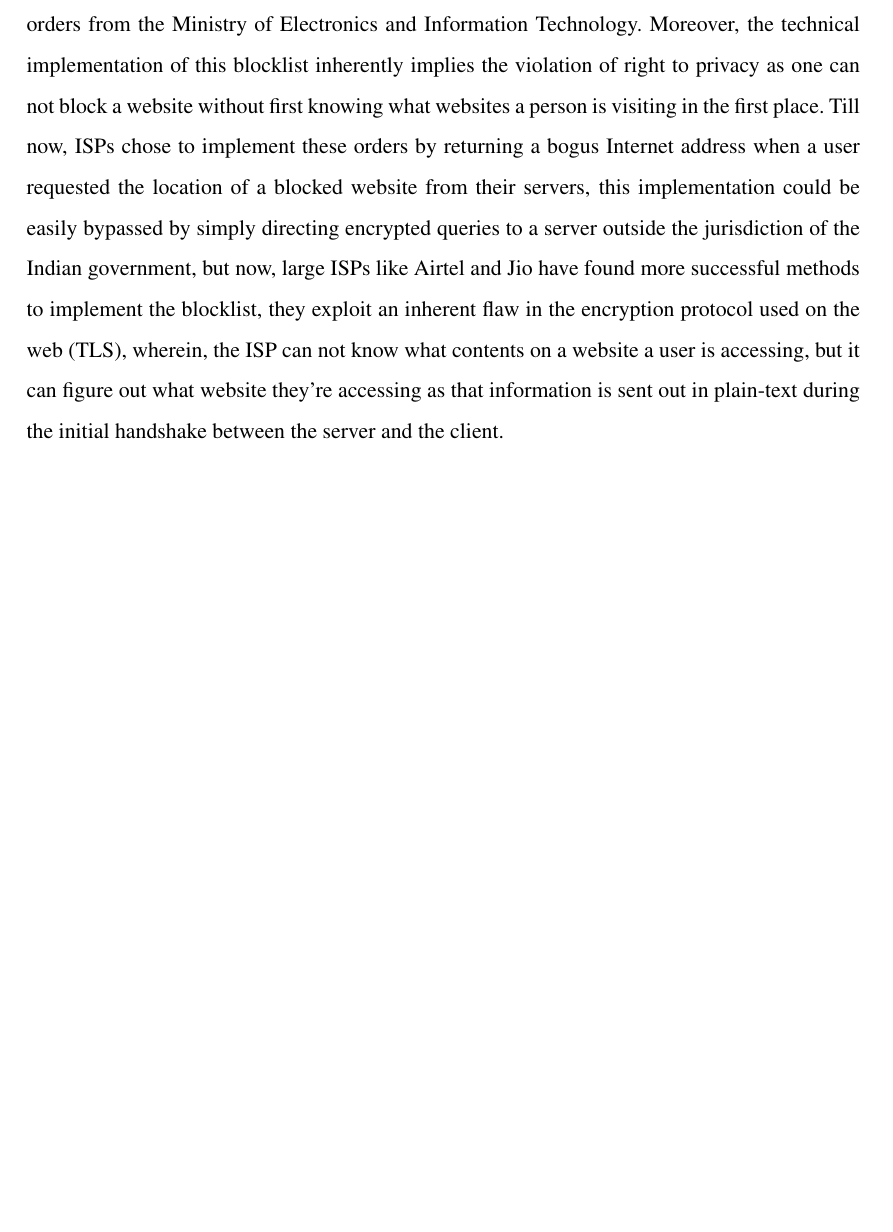
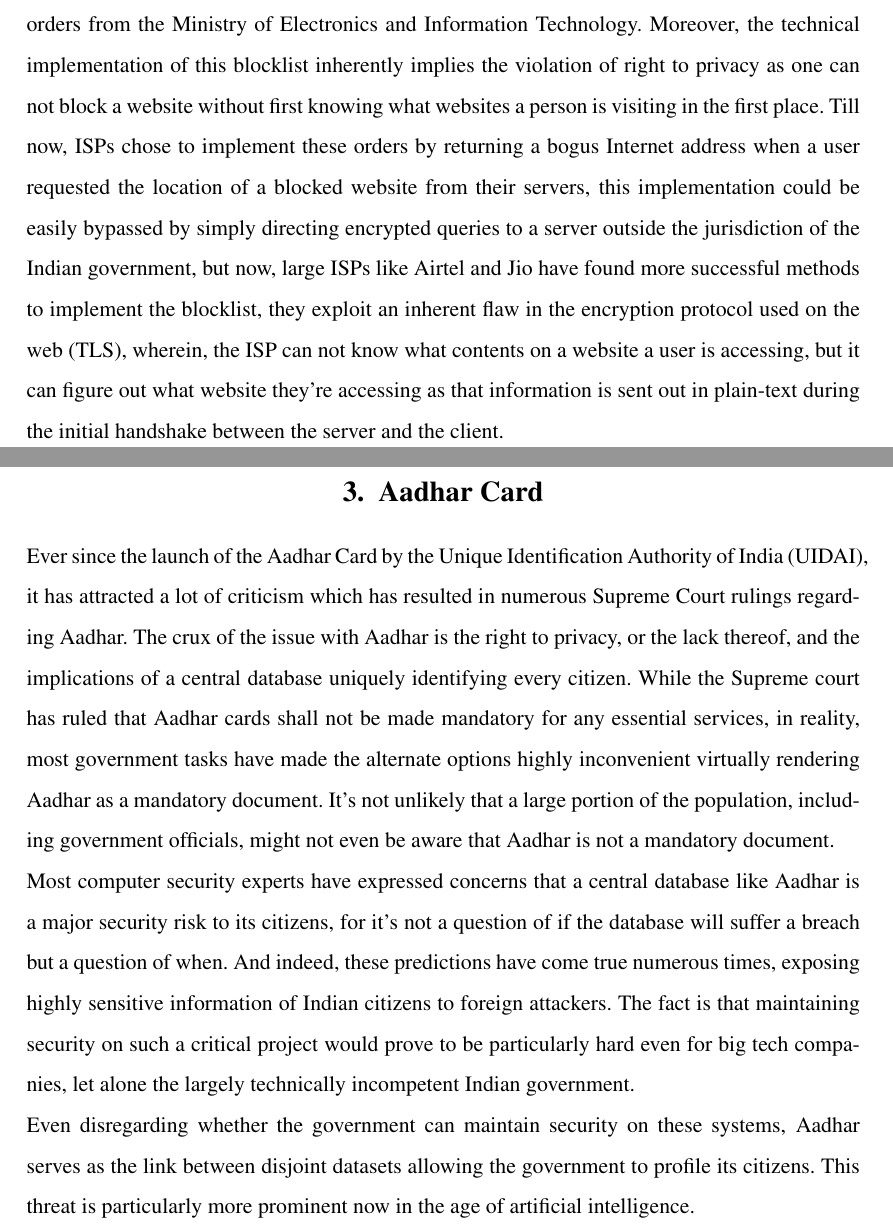
Before and after one commit to sujaldev/college, a LaTeX problem sheet (src/llb/assignment1/assignment.tex): part of page 3 of 3 before the commit and two parts of pages 3 and 4 of 4 after it, the two joined at a grey line, cut so that both start at the same text, the shorter picture padded with empty space. Compiled offline with pdfLaTeX.

Commit message:
add aadhar card section

```diff
--- a/src/llb/assignment1/assignment.tex
+++ b/src/llb/assignment1/assignment.tex
@@ -12,7 +12,14 @@
 \usepackage{titlesec}
 \usepackage{setspace}
 \usepackage{romannum}
-\usepackage{hyperref}
+\usepackage[
+    pdftitle={The Indian Government's Stance on Fundamental Rights in the Digital World},
+    pdfsubject={The Indian Government's Stance on Fundamental Rights in the Digital World},
+    pdfauthor={Sujal Singh},
+    pdfdisplaydoctitle,
+    hidelinks,
+]{hyperref}
+\usepackage[shortlabels]{enumitem}
 
 \renewcommand*{\maketitle}{
     \pagenumbering{gobble}
@@ -27,6 +34,7 @@
                 \textbf{Batch}             & 1                             \\
                 \textbf{Name}              & Sujal Singh                   \\
                 \textbf{Enrollment Number} & XXXXXXXXXXXX                  \\
+                \textbf{Roll Number}       & XX                            \\
             \end{tblr}
         \end{table}
     \end{center}
@@ -36,6 +44,8 @@
 
 \linespread{1.5}
 \titleformat{\section}{\Large\bfseries\centering}{\thesection.}{0.5em}{}
+
+\newcommand{\link}[1]{\href{#1}{\url{#1}}}
 
 % Document
 \begin{document}
@@ -121,4 +131,28 @@
     web (TLS), wherein, the ISP can not know what contents on a website a user is accessing, but it can figure out what
     website they're accessing as that information is sent out in plain-text during the initial handshake between the
     server and the client.
+
+
+    %------------------------------------------------------------------------------------------------------------------%
+    %------------------------------------------------------------------------------------------------------------------%
+
+
+    \section{Aadhar Card}\label{sec:aadhar-card}
+    Ever since the launch of the Aadhar Card by the Unique Identification Authority of India (UIDAI), it has attracted a
+    lot of criticism which has resulted in numerous Supreme Court rulings regarding Aadhar.\ The crux of the issue with
+    Aadhar is the right to privacy, or the lack thereof, and the implications of a central database uniquely identifying
+    every citizen.\ While the Supreme court has ruled that Aadhar cards shall not be made mandatory for any essential
+    services, in reality, most government tasks have made the alternate options highly inconvenient virtually rendering
+    Aadhar as a mandatory document.\ It's not unlikely that a large portion of the population, including government
+    officials, might not even be aware that Aadhar is not a mandatory document.
+    \\
+    Most computer security experts have expressed concerns that a central database like Aadhar is a major
+    security risk to its citizens, for it's not a question of if the database will suffer a breach but a question of
+    when.\ And indeed, these predictions have come true numerous times, exposing highly sensitive information of Indian
+    citizens to foreign attackers.\ The fact is that maintaining security on such a critical project would prove to be
+    particularly hard even for big tech companies, let alone the largely technically incompetent Indian government.
+    \\
+    Even disregarding whether the government can maintain security on these systems, Aadhar serves as the link between
+    disjoint datasets allowing the government to profile its citizens.\ This threat is particularly more prominent now
+    in the age of artificial intelligence.
 \end{document}
```
